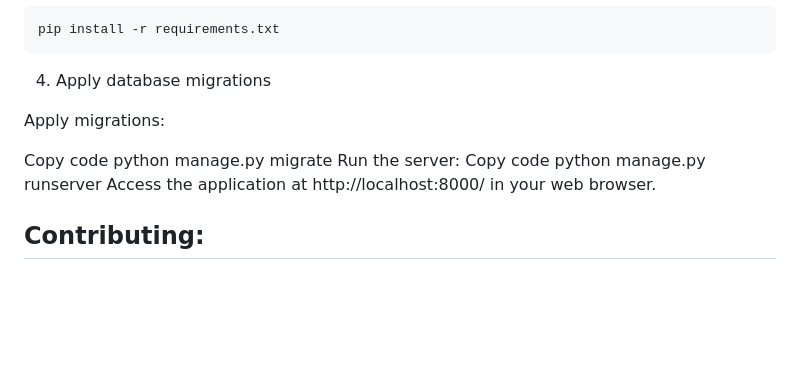
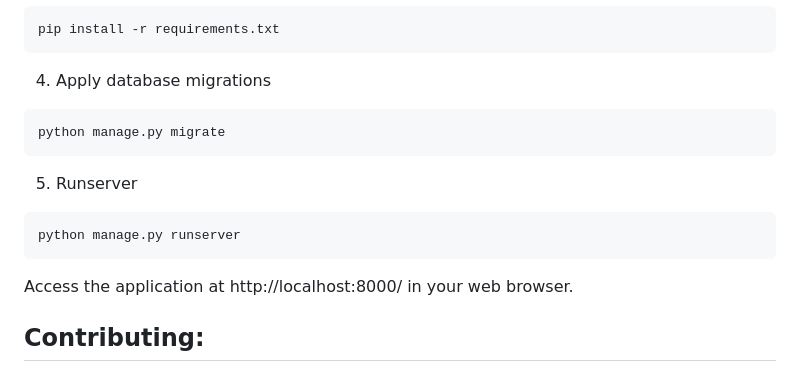
Before and after one commit to Rohit10jr/Weatherapp-Ecube, a Markdown page: README.md, the part around the change. GitHub-like rendering; blank space fills up the shorter version.

````diff
--- a/README.md
+++ b/README.md
@@ -51,14 +51,13 @@ source venv/bin/activate
 pip install -r requirements.txt
 ```
 4. Apply database migrations
-
-Apply migrations:
-
-Copy code
+```
 python manage.py migrate
-Run the server:
-Copy code
+```
+5. Runserver
+```
 python manage.py runserver
+```
 Access the application at http://localhost:8000/ in your web browser.
 
 ## Contributing:
````
